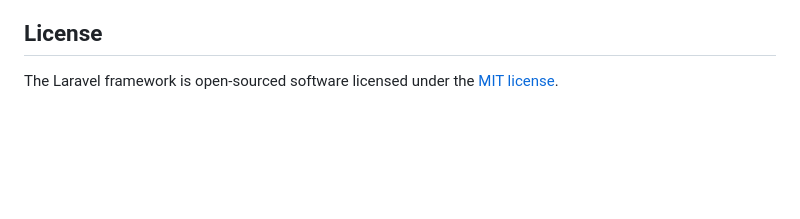
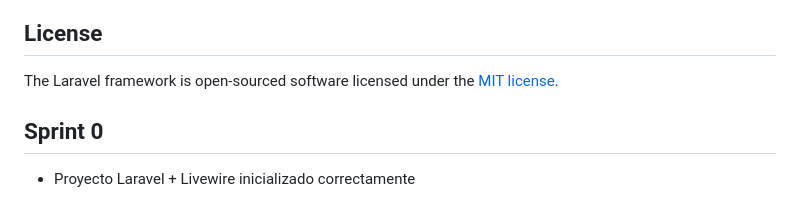
Before and after one commit to arrilive/encuesta-clima-laboral, a Markdown page: README.md, the part around the change. Rendered like a GitHub page; blank space fills up the shorter version.

Commit message:
docs: add sprint 0 status

```diff
--- a/README.md
+++ b/README.md
@@ -57,3 +57,6 @@ If you discover a security vulnerability within Laravel, please send an e-mail t
 ## License
 
 The Laravel framework is open-sourced software licensed under the [MIT license](https://opensource.org/licenses/MIT).
+
+## Sprint 0
+- Proyecto Laravel + Livewire inicializado correctamente
```
